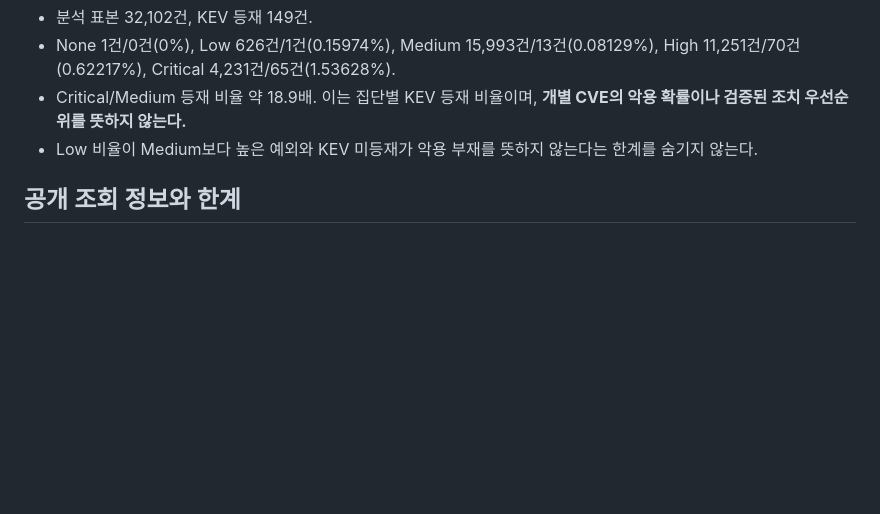
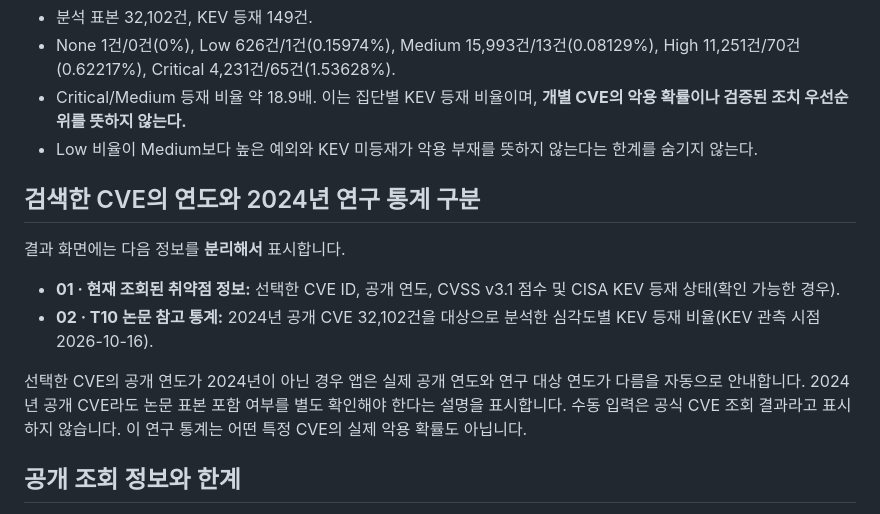
Before and after one commit to junyeong-lab/Project, a Markdown page: br-b/README.md, the part around the change. GitHub-like rendering; blank space fills up the shorter version.

Commit message:
BR-B: document separation of live vulnerability data and historical T10 results

```diff
--- a/br-b/README.md
+++ b/br-b/README.md
@@ -42,6 +42,15 @@
 - Critical/Medium 등재 비율 약 18.9배. 이는 집단별 KEV 등재 비율이며, **개별 CVE의 악용 확률이나 검증된 조치 우선순위를 뜻하지 않는다.**
 - Low 비율이 Medium보다 높은 예외와 KEV 미등재가 악용 부재를 뜻하지 않는다는 한계를 숨기지 않는다.
 
+## 검색한 CVE의 연도와 2024년 연구 통계 구분
+
+결과 화면에는 다음 정보를 **분리해서** 표시합니다.
+
+- **01 · 현재 조회된 취약점 정보:** 선택한 CVE ID, 공개 연도, CVSS v3.1 점수 및 CISA KEV 등재 상태(확인 가능한 경우).
+- **02 · T10 논문 참고 통계:** 2024년 공개 CVE 32,102건을 대상으로 분석한 심각도별 KEV 등재 비율(KEV 관측 시점 2026-10-16).
+
+선택한 CVE의 공개 연도가 2024년이 아닌 경우 앱은 실제 공개 연도와 연구 대상 연도가 다름을 자동으로 안내합니다. 2024년 공개 CVE라도 논문 표본 포함 여부를 별도 확인해야 한다는 설명을 표시합니다. 수동 입력은 공식 CVE 조회 결과라고 표시하지 않습니다. 이 연구 통계는 어떤 특정 CVE의 실제 악용 확률도 아닙니다.
+
 ## 공개 조회 정보와 한계
 
 - NVD는 제품명/키워드 및 CVE ID 조회를 제공한다. CVSS v3.1 점수가 존재하는 경우에만 표시하며 CVSS v4.0 점수를 임의 환산하지 않는다.
```
